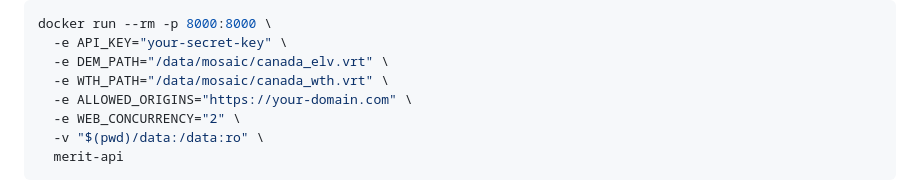
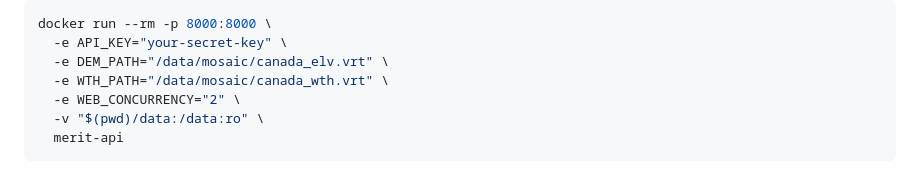
Before and after one commit to phildionne/merit-api, a Markdown page: README.md, the part around the change. Rendered like a GitHub page.

Commit message:
Remove ALLOWED_ORIGINS from snippet

```diff
--- a/README.md
+++ b/README.md
@@ -183,7 +183,6 @@ docker run --rm -p 8000:8000 \
   -e API_KEY="your-secret-key" \
   -e DEM_PATH="/data/mosaic/canada_elv.vrt" \
   -e WTH_PATH="/data/mosaic/canada_wth.vrt" \
-  -e ALLOWED_ORIGINS="https://your-domain.com" \
   -e WEB_CONCURRENCY="2" \
   -v "$(pwd)/data:/data:ro" \
   merit-api
```
